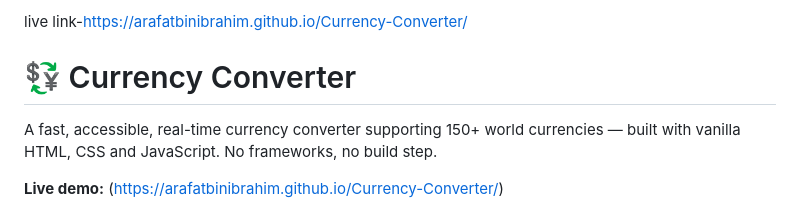
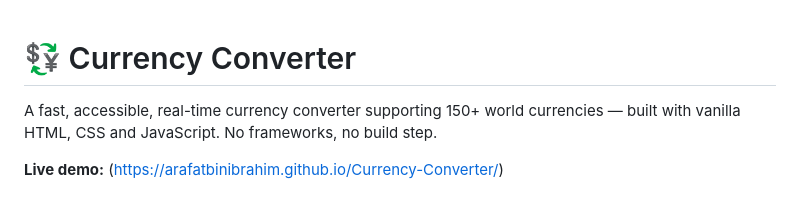
Before and after one commit to ArafatBinIbrahim/Currency-Converter, a Markdown page: README.md, the part around the change. Rendered like a GitHub page.

```diff
--- a/README.md
+++ b/README.md
@@ -1,4 +1,4 @@
-live link-https://arafatbinibrahim.github.io/Currency-Converter/
+
 # 💱 Currency Converter
 
 A fast, accessible, real-time currency converter supporting 150+ world currencies — built with vanilla HTML, CSS and JavaScript. No frameworks, no build step.
```
